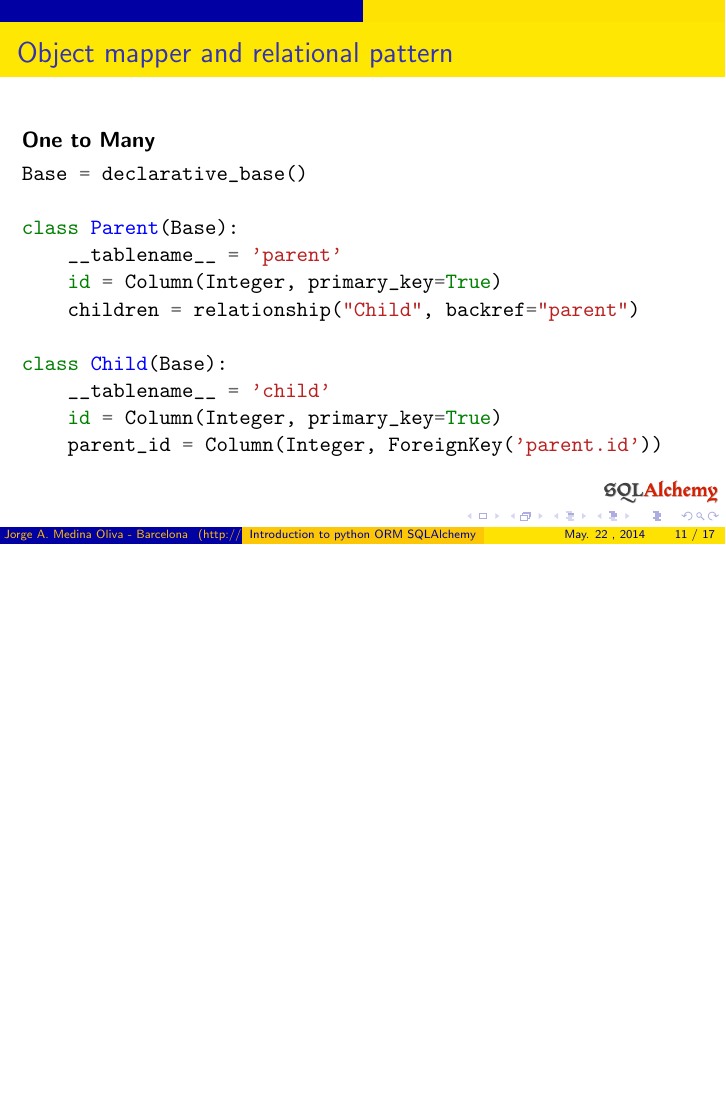
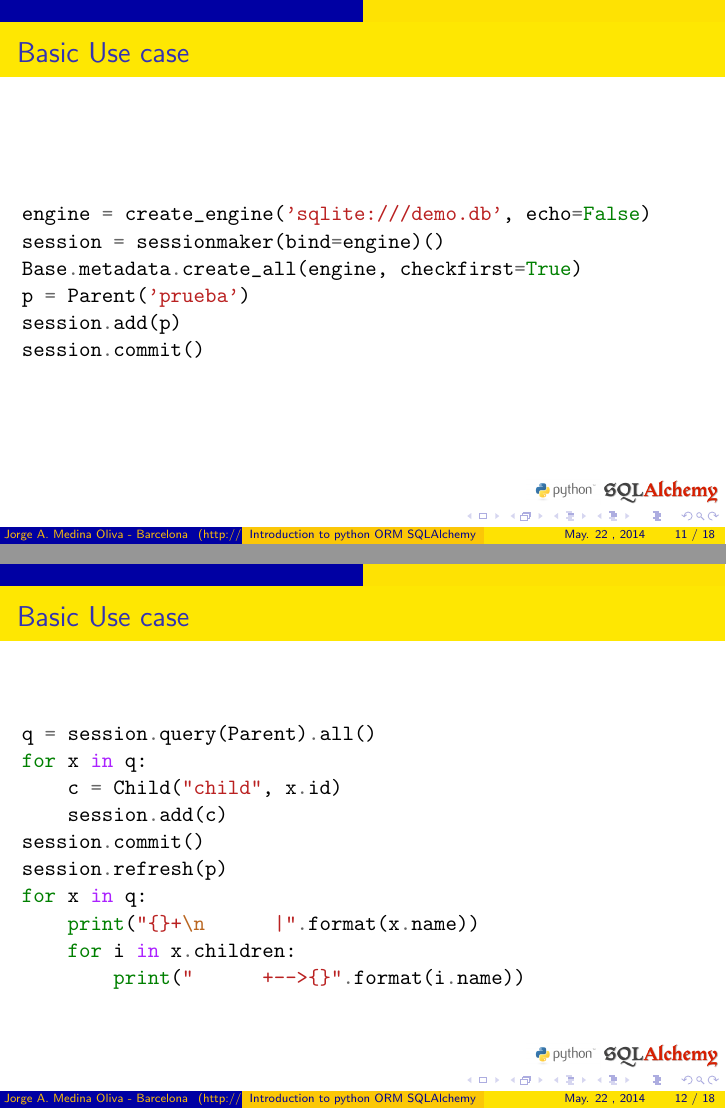
Before and after one commit to mnothic/tex-slides, LaTeX slides (sqla.tex): page 11 of 17 before the commit and pages 11 and 12 of 19 after it, the two joined at a grey line, the shorter picture padded with empty space. The pictures show the PDF file sqla.pdf that the author committed with the source.

Commit message:
Please enter the commit message for your changes. Lines starting  with '#' will be ignored, and an empty message aborts the commit.  On branch master  Your branch is up-to-date with 'origin/master'.
 Changes to be committed:
	new file:   python-logo.png
	modified:   sqla.aux
	modified:   sqla.dvi
	modified:   sqla.log
	modified:   sqla.nav
	modified:   sqla.pdf
	modified:   sqla.synctex.gz
	modified:   sqla.tex
	modified:   sqla.vrb

```diff
--- a/sqla.tex
+++ b/sqla.tex
@@ -123,6 +123,31 @@ This means: maps tables in a relational database directly to the object instance
 \end{minted}
 \end{frame}
 
+\begin{frame}[fragile]{Basic Use case}
+\begin{minted}{python}
+engine = create_engine('sqlite:///demo.db', echo=False)
+session = sessionmaker(bind=engine)()
+Base.metadata.create_all(engine, checkfirst=True)
+p = Parent('prueba')
+session.add(p)
+session.commit()
+\end{minted}
+\end{frame}
+
+\begin{frame}[fragile]{Basic Use case}
+\begin{minted}{python}
+q = session.query(Parent).all()
+for x in q:
+    c = Child("child", x.id)
+    session.add(c)
+session.commit()
+session.refresh(p)
+for x in q:
+    print("{}+\n      |".format(x.name))
+    for i in x.children:
+        print("      +-->{}".format(i.name))
+\end{minted}
+\end{frame}
 \begin{frame}[fragile]{Object mapper and relational pattern}
 \textbf{One to Many}
 \begin{minted}{python}
```
Also changed, not shown: python-logo.png (added), sqla.pdf, sqla.tex (6 more changed lines), 6 other files.
